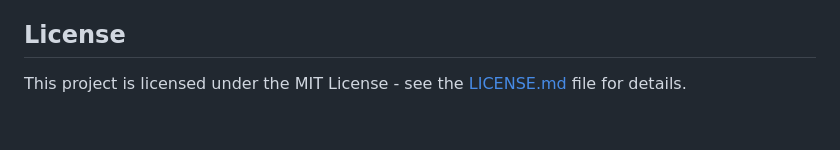
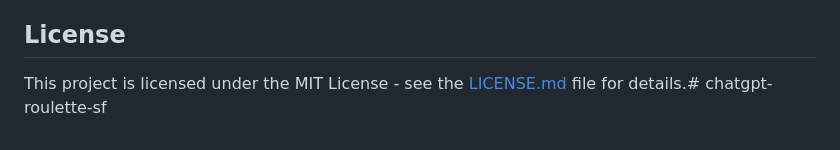
Before and after one commit to erinmikailstaples/chatgpt-roulette-sf, a Markdown page: README.md, the part around the change. Drawn GitHub-style.

```diff
--- a/README.md
+++ b/README.md
@@ -75,4 +75,4 @@ If you want to have this project deployed to Netlify, you will need to do the fo
 
 ## License
 
-This project is licensed under the MIT License - see the [LICENSE.md](LICENSE.md) file for details.
+This project is licensed under the MIT License - see the [LICENSE.md](LICENSE.md) file for details.# chatgpt-roulette-sf
```
